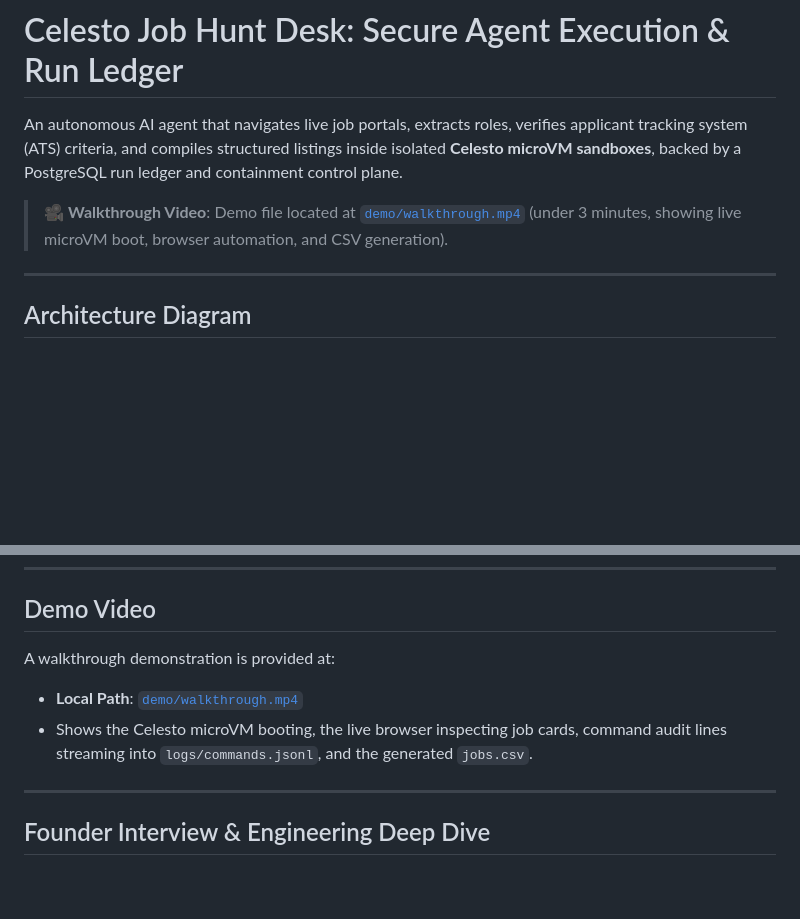
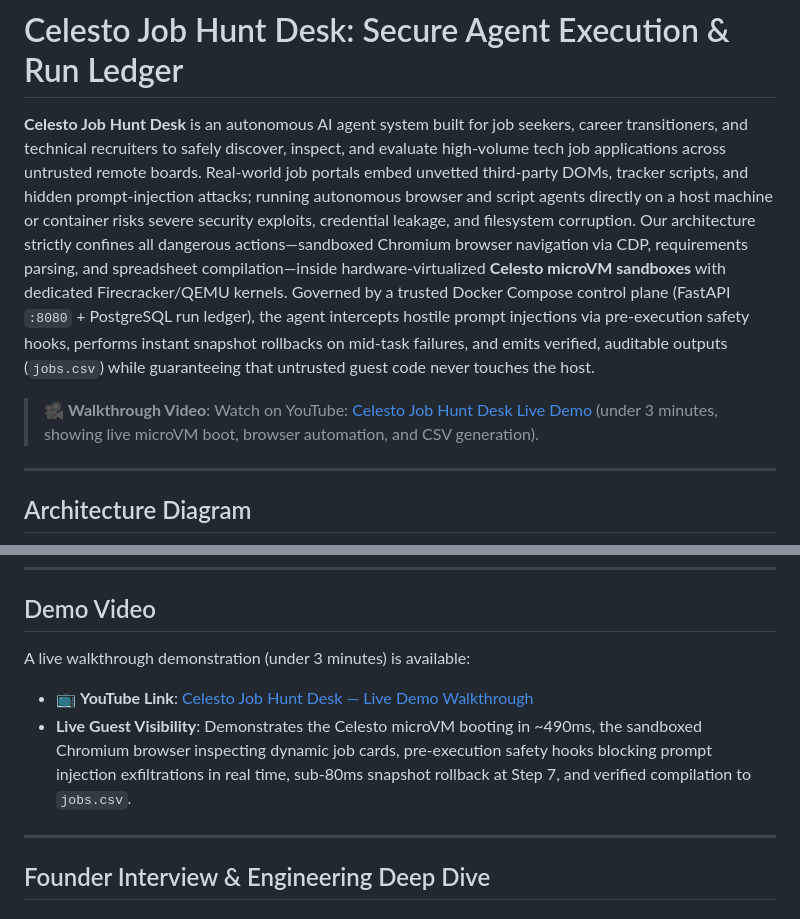
Before and after one commit to satishpaidikondala/celesto-job-hunt-agent, a Markdown page: README.md, 2 parts joined by grey strips. Drawn GitHub-style; blank space fills up the shorter version.

Commit message:
docs: link YouTube video demo and elevate opening paragraph

```diff
--- a/README.md
+++ b/README.md
@@ -1,8 +1,8 @@
 # Celesto Job Hunt Desk: Secure Agent Execution & Run Ledger
 
-An autonomous AI agent that navigates live job portals, extracts roles, verifies applicant tracking system (ATS) criteria, and compiles structured listings inside isolated **Celesto microVM sandboxes**, backed by a PostgreSQL run ledger and containment control plane.
+**Celesto Job Hunt Desk** is an autonomous AI agent system built for job seekers, career transitioners, and technical recruiters to safely discover, inspect, and evaluate high-volume tech job applications across untrusted remote boards. Real-world job portals embed unvetted third-party DOMs, tracker scripts, and hidden prompt-injection attacks; running autonomous browser and script agents directly on a host machine or container risks severe security exploits, credential leakage, and filesystem corruption. Our architecture strictly confines all dangerous actions—sandboxed Chromium browser navigation via CDP, requirements parsing, and spreadsheet compilation—inside hardware-virtualized **Celesto microVM sandboxes** with dedicated Firecracker/QEMU kernels. Governed by a trusted Docker Compose control plane (FastAPI `:8080` + PostgreSQL run ledger), the agent intercepts hostile prompt injections via pre-execution safety hooks, performs instant snapshot rollbacks on mid-task failures, and emits verified, auditable outputs (`jobs.csv`) while guaranteeing that untrusted guest code never touches the host.
 
-> 🎥 **Walkthrough Video**: Demo file located at [`demo/walkthrough.mp4`](demo/walkthrough.mp4) (under 3 minutes, showing live microVM boot, browser automation, and CSV generation).
+> 🎥 **Walkthrough Video**: Watch on YouTube: [Celesto Job Hunt Desk Live Demo](https://www.youtube.com/watch?v=REPLACE_WITH_YOUR_YOUTUBE_ID) (under 3 minutes, showing live microVM boot, browser automation, and CSV generation).
 
 ---
 
@@ -162,9 +162,9 @@ pytest -v tests/test_reports.py
 
 ## Demo Video
 
-A walkthrough demonstration is provided at:
-- **Local Path**: [`demo/walkthrough.mp4`](demo/walkthrough.mp4)
-- Shows the Celesto microVM booting, the live browser inspecting job cards, command audit lines streaming into `logs/commands.jsonl`, and the generated `jobs.csv`.
+A live walkthrough demonstration (under 3 minutes) is available:
+- 📺 **YouTube Link**: [Celesto Job Hunt Desk — Live Demo Walkthrough](https://www.youtube.com/watch?v=REPLACE_WITH_YOUR_YOUTUBE_ID)
+- **Live Guest Visibility**: Demonstrates the Celesto microVM booting in ~490ms, the sandboxed Chromium browser inspecting dynamic job cards, pre-execution safety hooks blocking prompt injection exfiltrations in real time, sub-80ms snapshot rollback at Step 7, and verified compilation to `jobs.csv`.
 
 ---
 
```
